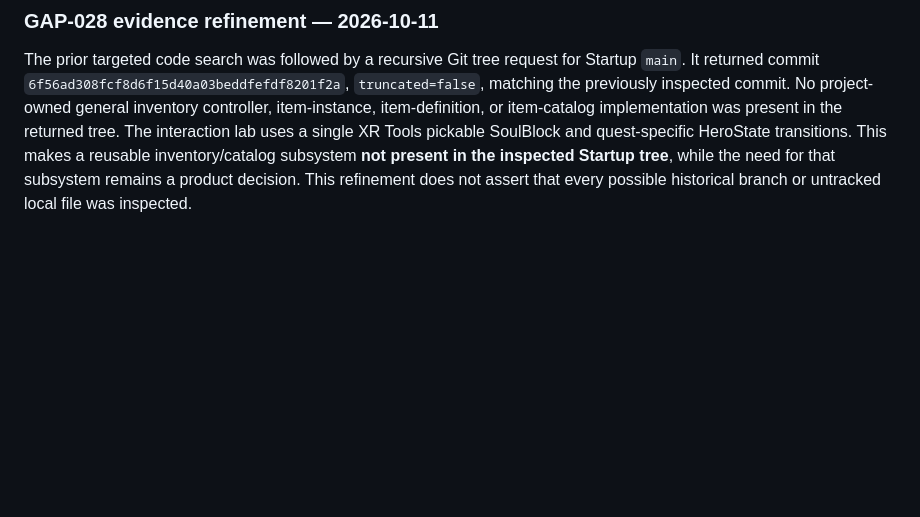
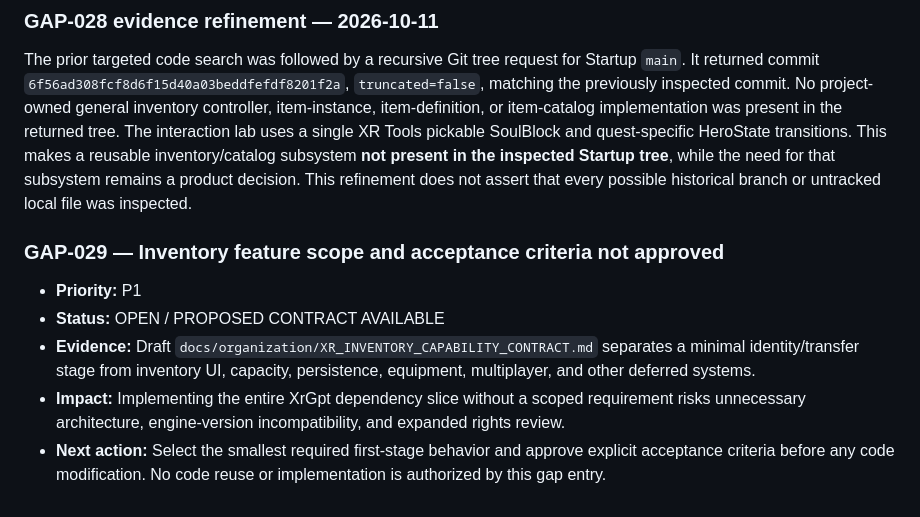
Before and after one commit to 0SwiftKnightX/Yeta-nothe-repo, a Markdown page: docs/organization/GAP_AND_CONFLICT_REGISTER.md, the part around the change. Rendered like a GitHub page; blank space fills up the shorter version.

Commit message:
Record inventory scope and acceptance-criteria decision gap

```diff
--- a/docs/organization/GAP_AND_CONFLICT_REGISTER.md
+++ b/docs/organization/GAP_AND_CONFLICT_REGISTER.md
@@ -116,3 +116,10 @@ The XR Component Evidence Matrix now contains a source-level comparison of Start
 
 ### GAP-028 evidence refinement — 2026-10-11
 The prior targeted code search was followed by a recursive Git tree request for Startup `main`. It returned commit `6f56ad308fcf8d6f15d40a03beddfefdf8201f2a`, `truncated=false`, matching the previously inspected commit. No project-owned general inventory controller, item-instance, item-definition, or item-catalog implementation was present in the returned tree. The interaction lab uses a single XR Tools pickable SoulBlock and quest-specific HeroState transitions. This makes a reusable inventory/catalog subsystem **not present in the inspected Startup tree**, while the need for that subsystem remains a product decision. This refinement does not assert that every possible historical branch or untracked local file was inspected.
+
+### GAP-029 — Inventory feature scope and acceptance criteria not approved
+- **Priority:** P1
+- **Status:** OPEN / PROPOSED CONTRACT AVAILABLE
+- **Evidence:** Draft `docs/organization/XR_INVENTORY_CAPABILITY_CONTRACT.md` separates a minimal identity/transfer stage from inventory UI, capacity, persistence, equipment, multiplayer, and other deferred systems.
+- **Impact:** Implementing the entire XrGpt dependency slice without a scoped requirement risks unnecessary architecture, engine-version incompatibility, and expanded rights review.
+- **Next action:** Select the smallest required first-stage behavior and approve explicit acceptance criteria before any code modification. No code reuse or implementation is authorized by this gap entry.
```
